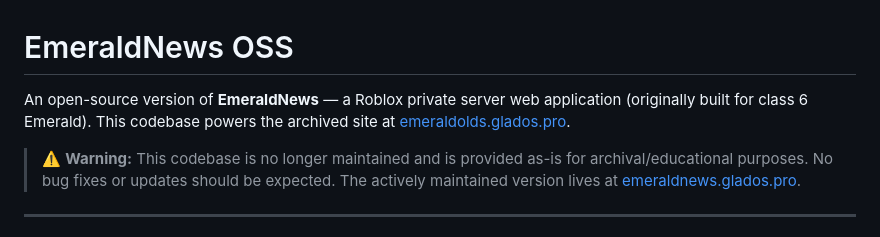
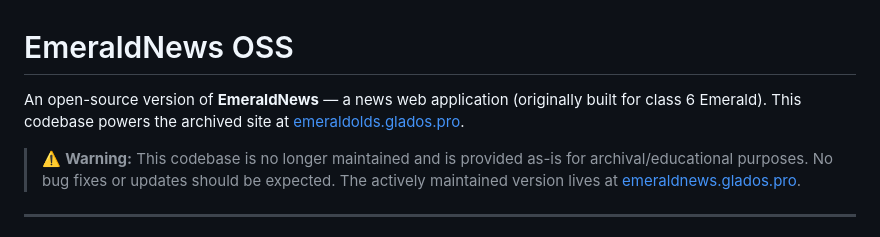
Before and after one commit to gladosb5/emeraldolds-oss, a Markdown page: README.md, the part around the change. Rendered like a GitHub page.

Commit message:
updated an error made by deepseek v4 flash
yeah i used an llm cuz i am busy with homework exams and etc and coding

```diff
--- a/README.md
+++ b/README.md
@@ -1,6 +1,6 @@
 # EmeraldNews OSS
 
-An open-source version of **EmeraldNews** — a Roblox private server web application (originally built for class 6 Emerald). This codebase powers the archived site at [emeraldolds.glados.pro](https://emeraldolds.glados.pro).
+An open-source version of **EmeraldNews** — a news web application (originally built for class 6 Emerald). This codebase powers the archived site at [emeraldolds.glados.pro](https://emeraldolds.glados.pro).
 
 > ⚠️ **Warning:** This codebase is no longer maintained and is provided as-is for archival/educational purposes. No bug fixes or updates should be expected. The actively maintained version lives at [emeraldnews.glados.pro](https://emeraldnews.glados.pro).
 
```
